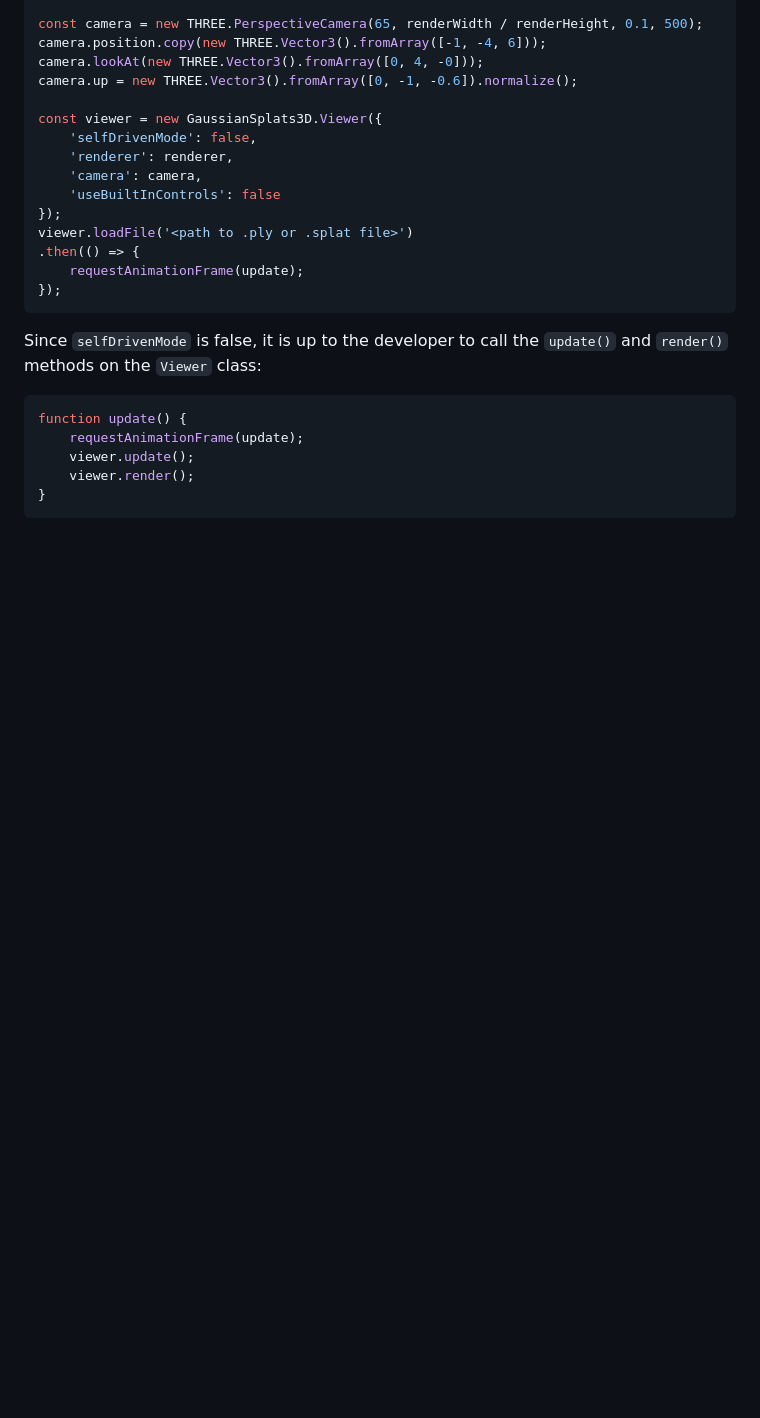
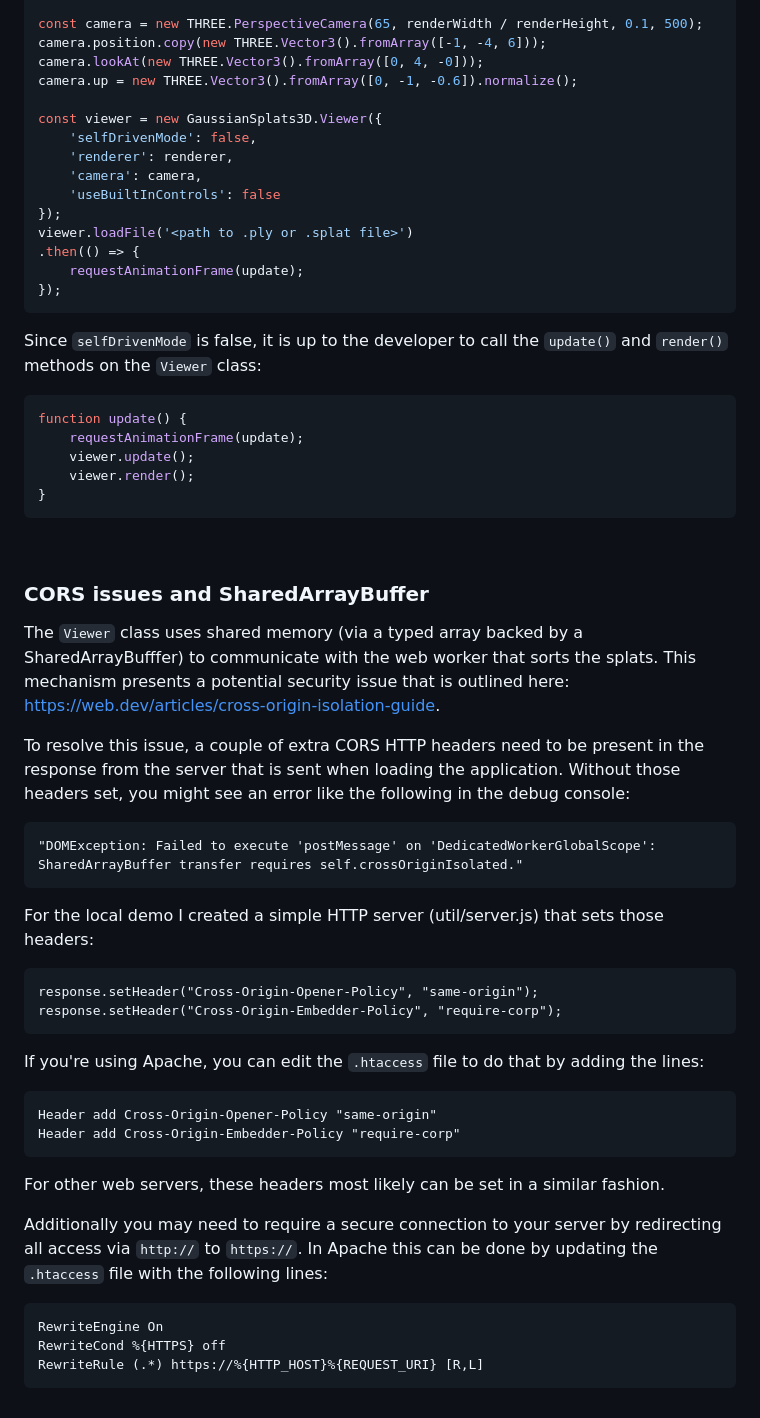
Before and after one commit to mkkellogg/GaussianSplats3D, a Markdown page: README.md, the part around one of its changes. Drawn GitHub-style; blank space fills up the shorter version.

Commit message:
Update README with CORS instructions.

````diff
--- a/README.md
+++ b/README.md
@@ -224,3 +231,37 @@ function update() {
     viewer.render();
 }
 ```
+<br>
+
+### CORS issues and SharedArrayBuffer
+The `Viewer` class uses shared memory (via a typed array backed by a SharedArrayBufffer) to communicate with the web worker that sorts the splats. This mechanism presents a potential security issue that is outlined here: https://web.dev/articles/cross-origin-isolation-guide.
+
+To resolve this issue, a couple of extra CORS HTTP headers need to be present in the response from the server that is sent when loading the application. Without those headers set, you might see an error like the following in the debug console:
+
+```
+"DOMException: Failed to execute 'postMessage' on 'DedicatedWorkerGlobalScope': SharedArrayBuffer transfer requires self.crossOriginIsolated."
+```
+
+For the local demo I created a simple HTTP server (util/server.js) that sets those headers:
+
+```
+response.setHeader("Cross-Origin-Opener-Policy", "same-origin");
+response.setHeader("Cross-Origin-Embedder-Policy", "require-corp");
+```
+
+If you're using Apache, you can edit the `.htaccess` file to do that by adding the lines:
+
+```
+Header add Cross-Origin-Opener-Policy "same-origin"
+Header add Cross-Origin-Embedder-Policy "require-corp"
+```
+
+For other web servers, these headers most likely can be set in a similar fashion.
+
+Additionally you may need to require a secure connection to your server by redirecting all access via `http://` to `https://`. In Apache this can be done by updating the `.htaccess` file with the following lines:
+
+```
+RewriteEngine On
+RewriteCond %{HTTPS} off
+RewriteRule (.*) https://%{HTTP_HOST}%{REQUEST_URI} [R,L]
+```
````
Also changed, not shown: other parts of README.md (+14 -7 lines).
